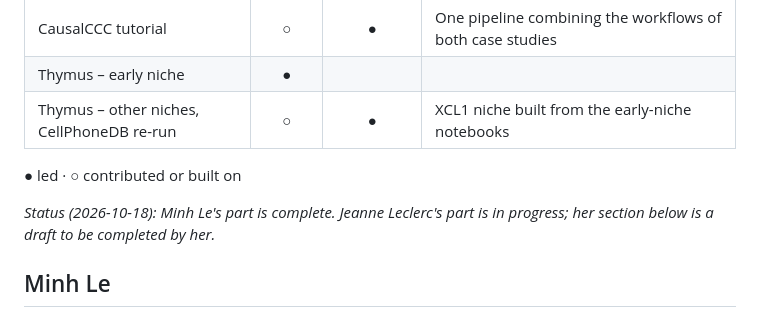
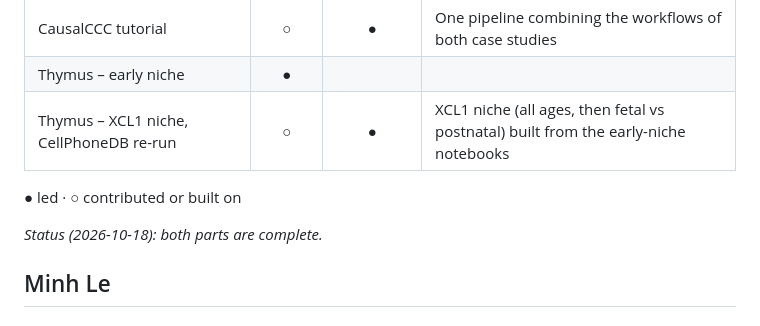
Before and after one commit to minh-le-hoang-nhat/causalccc-reproduction, a Markdown page: docs/CONTRIBUTIONS.md, the part around one of its changes. Drawn GitHub-style.

```diff
--- a/docs/CONTRIBUTIONS.md
+++ b/docs/CONTRIBUTIONS.md
@@ -12,12 +12,11 @@ with a summary).
 | Running MIIC on several threads                  |    ○    |       ●        | Minh: stack size limit, used in the thymus runs; Jeanne: `miic` patches, benchmarks          |
 | CausalCCC tutorial                               |    ○    |       ●        | One pipeline combining the workflows of both case studies                                    |
 | Thymus – early niche                             |    ●    |                |                                                                                              |
-| Thymus – other niches, CellPhoneDB re-run        |    ○    |       ●        | XCL1 niche built from the early-niche notebooks                                              |
+| Thymus – XCL1 niche, CellPhoneDB re-run          |    ○    |       ●        | XCL1 niche (all ages, then fetal vs postnatal) built from the early-niche notebooks          |
 
 ● led · ○ contributed or built on
 
-*Status (2026-10-18): Minh Le's part is complete. Jeanne Leclerc's part is in progress; her section below is a draft
-to be completed by her.*
+*Status (2026-10-18): both parts are complete.*
 
 ## Minh Le
 
```
Also changed, not shown: other parts of docs/CONTRIBUTIONS.md (+54 -12 lines).
